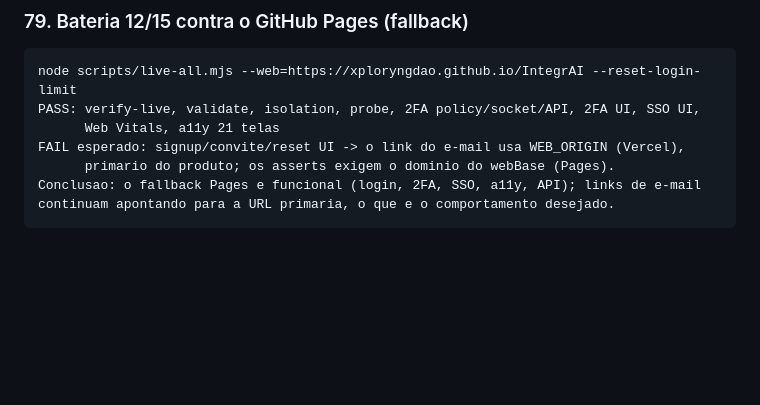
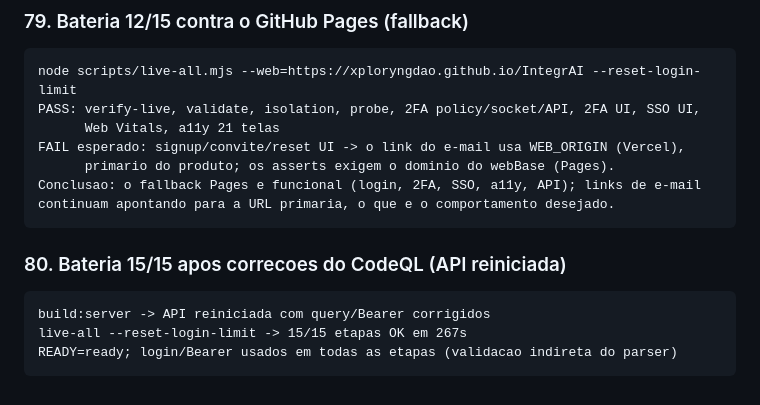
Before and after one commit to xploryngDAO/IntegrAI, a Markdown page: docs/LIVE_VALIDATIONS.md, the part around the change. GitHub-like rendering; blank space fills up the shorter version.

Commit message:
test(live): 15/15 com API corrigida pelo CodeQL

````diff
--- a/docs/LIVE_VALIDATIONS.md
+++ b/docs/LIVE_VALIDATIONS.md
@@ -732,3 +732,10 @@ FAIL esperado: signup/convite/reset UI -> o link do e-mail usa WEB_ORIGIN (Verce
 Conclusao: o fallback Pages e funcional (login, 2FA, SSO, a11y, API); links de e-mail
 continuam apontando para a URL primaria, o que e o comportamento desejado.
 ```
+
+### 80. Bateria 15/15 apos correcoes do CodeQL (API reiniciada)
+```
+build:server -> API reiniciada com query/Bearer corrigidos
+live-all --reset-login-limit -> 15/15 etapas OK em 267s
+READY=ready; login/Bearer usados em todas as etapas (validacao indireta do parser)
+```
````
Also changed, not shown: screenshots/live-admin.png, screenshots/live-diagnostics.png, screenshots/onboarding-step1.png.
